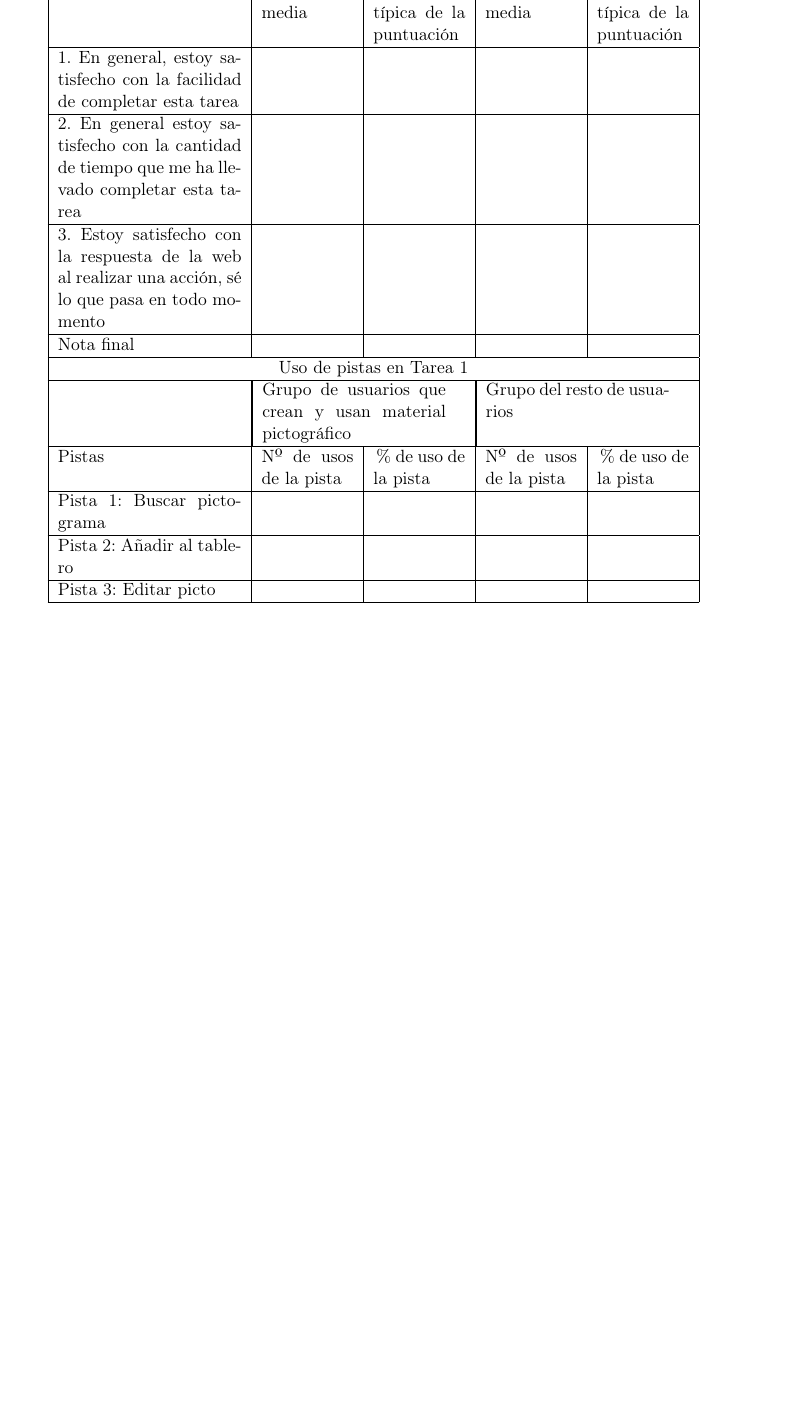
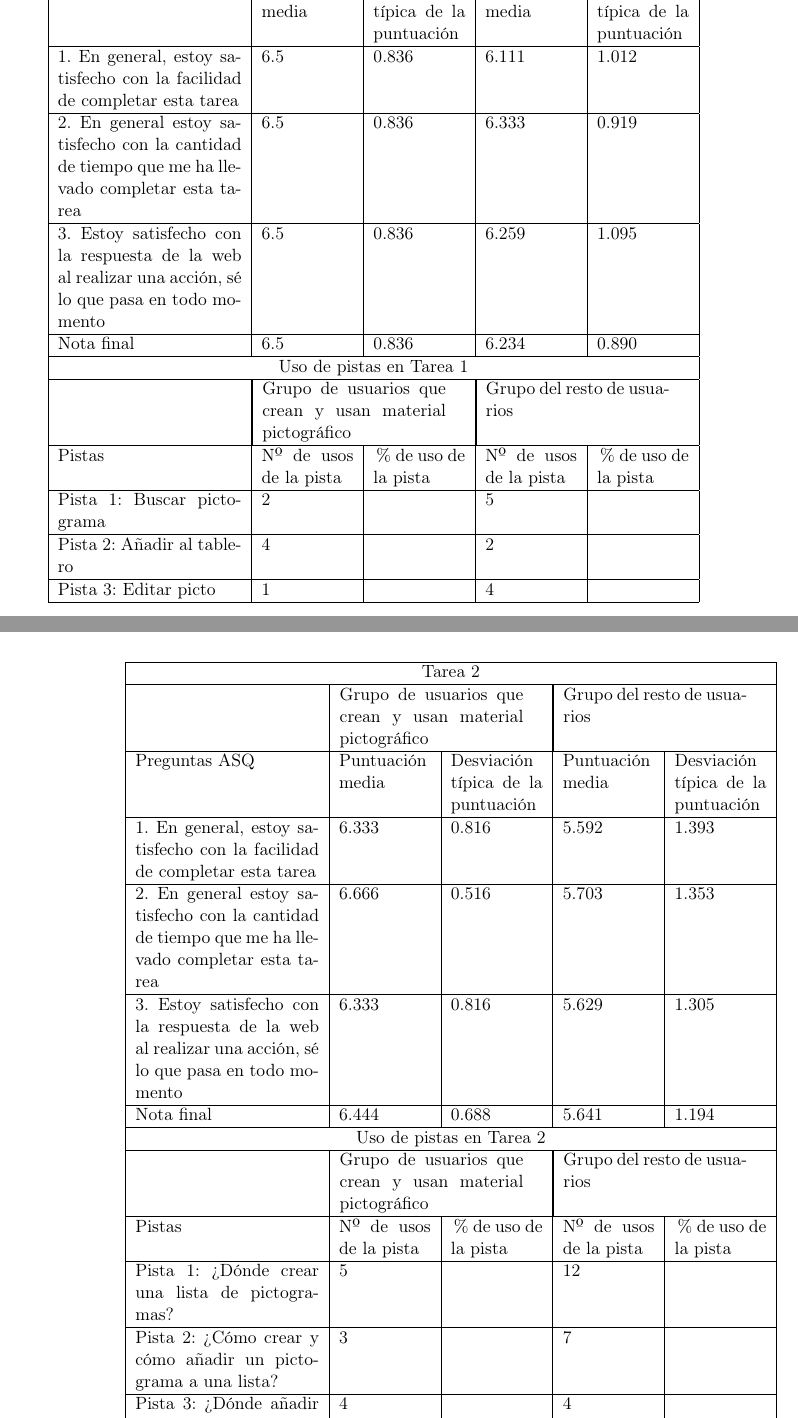
Before and after one commit to NILGroup/TFG-2021-EditorPictogramas, a LaTeX thesis (Memoria/Proyecto TEX/TFMTeXiS.tex, which reads Memoria/Proyecto TEX/Capitulos/Evaluación.tex): part of page 109 of 120 before the commit and two parts of pages 109 and 110 of 122 after it, the two joined at a grey line, cut so that both start at the same text, the shorter picture padded with empty space. Compiled offline with pdfLaTeX; a LaTeX package or settings file that is missing is left out.

Commit message:
Capítulo 6
Completado la tabla 1

```diff
--- a/Memoria/Proyecto TEX/Capitulos/Evaluación.tex
+++ b/Memoria/Proyecto TEX/Capitulos/Evaluación.tex
@@ -98,13 +98,13 @@ Continuará...
 	\hline
 	 Preguntas ASQ & Puntuación media  &Desviación típica de la puntuación & Puntuación media & Desviación típica de la puntuación\\
 	\hline
-	1. En general, estoy satisfecho con la facilidad de completar esta tarea &  & &  &\\
+	1. En general, estoy satisfecho con la facilidad de completar esta tarea &6.5  &0.836 &6.111  &1.012\\
 	\hline
-	2. En general estoy satisfecho con la cantidad de tiempo que me ha llevado completar esta tarea&  &  & &\\
+	2. En general estoy satisfecho con la cantidad de tiempo que me ha llevado completar esta tarea&6.5  &0.836  &6.333 &0.919\\
 	\hline
-	3. Estoy satisfecho con la respuesta de la web al realizar una acción, sé lo que pasa en todo momento & & &   &\\
+	3. Estoy satisfecho con la respuesta de la web al realizar una acción, sé lo que pasa en todo momento &6.5 &0.836 & 6.259  &1.095\\
 	\hline
-	Nota final & & &  &\\
+	Nota final &6.5 &0.836 &6.234  &0.890\\
 	\hline
 	\multicolumn{5}{|c|}{Uso de pistas en Tarea 1} \\
 	\hline
@@ -112,10 +112,44 @@ Continuará...
 	\hline
 	 Pistas &Nº de usos de la pista &\% de uso de la pista&Nº de usos de la pista&\% de uso de la pista\\
 	\hline
-	Pista 1: Buscar pictograma &  & &  &\\
+	Pista 1: Buscar pictograma &2  & &5  &\\
 	\hline
-	Pista 2: Añadir al tablero &  &  & &\\
+	Pista 2: Añadir al tablero &4  &  &2 &\\
 	\hline
-	Pista 3: Editar picto & & &   &\\
+	Pista 3: Editar picto &1 & &4  &\\
 	\hline
 \end{tabular}
+
+
+\begin{tabular}{ |p{4cm}|p{2cm}|p{2cm}|p{2cm}|p{2cm}|  }
+	\hline
+	\multicolumn{5}{|c|}{Tarea 2} \\
+	\hline
+	& \multicolumn{2}{|p{4cm}|}{Grupo de usuarios que crean y usan material pictográfico} & \multicolumn{2}{|p{4cm}|}{Grupo del resto de usuarios }  \\
+	\hline
+	Preguntas ASQ & Puntuación media  &Desviación típica de la puntuación & Puntuación media & Desviación típica de la puntuación\\
+	\hline
+	1. En general, estoy satisfecho con la facilidad de completar esta tarea &6.333  &0.816 &5.592 &1.393\\
+	\hline
+	2. En general estoy satisfecho con la cantidad de tiempo que me ha llevado completar esta tarea &6.666  &0.516 &5.703 &1.353\\
+	\hline
+	3. Estoy satisfecho con la respuesta de la web al realizar una acción, sé lo que pasa en todo momento &6.333 &0.816 &5.629   &1.305\\
+	\hline
+	Nota final &6.444 &0.688 &5.641  &1.194\\
+	\hline
+	\multicolumn{5}{|c|}{Uso de pistas en Tarea 2} \\
+	\hline
+	& \multicolumn{2}{|p{4cm}|}{Grupo de usuarios que crean y usan material pictográfico} & \multicolumn{2}{|p{4cm}|}{Grupo del resto de usuarios }  \\
+	\hline
+	Pistas &Nº de usos de la pista &\% de uso de la pista&Nº de usos de la pista&\% de uso de la pista\\
+	\hline
+	Pista 1: ¿Dónde crear una lista de pictogramas? &5  & &12 &\\
+	\hline
+	Pista 2: ¿Cómo crear y cómo añadir un pictograma a una lista? &3  &  &7 &\\
+	\hline
+	Pista 3: ¿Dónde añadir un picto desde la lista? &4 & &4  &\\
+	\hline
+\end{tabular}
+
+
+\begin{tabular}{ |p{4cm}|p{2cm}|p{2cm}|p{2cm}|p{2cm}|  }
@@ -121,0 +187 @@ Continuará...
+\begin{tabular}{ |p{4cm}|p{2cm}|p{2cm}|p{2cm}|p{2cm}|  }
```
Also changed, not shown: Memoria/Proyecto TEX/Capitulos/Evaluación.tex (59 more changed lines), 9 other files.
